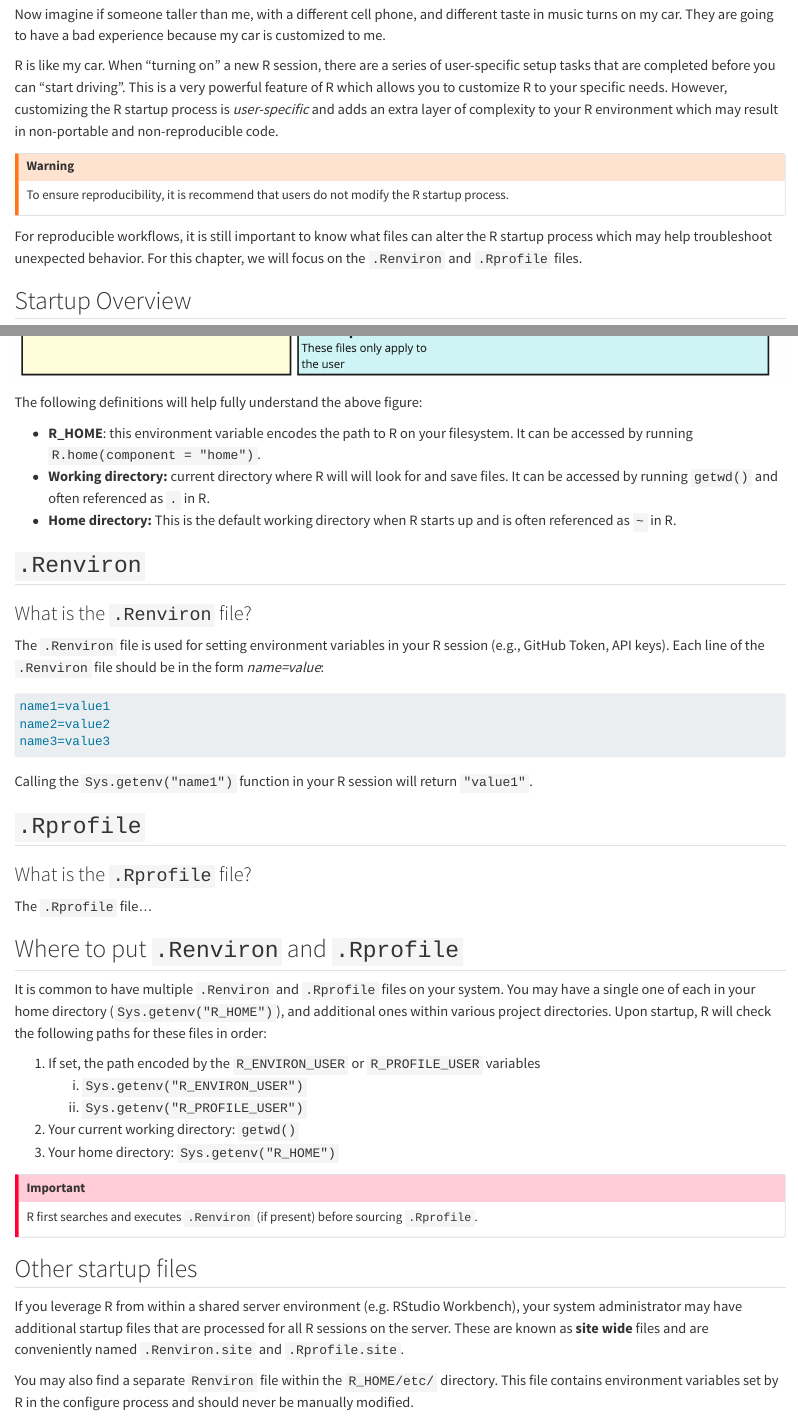
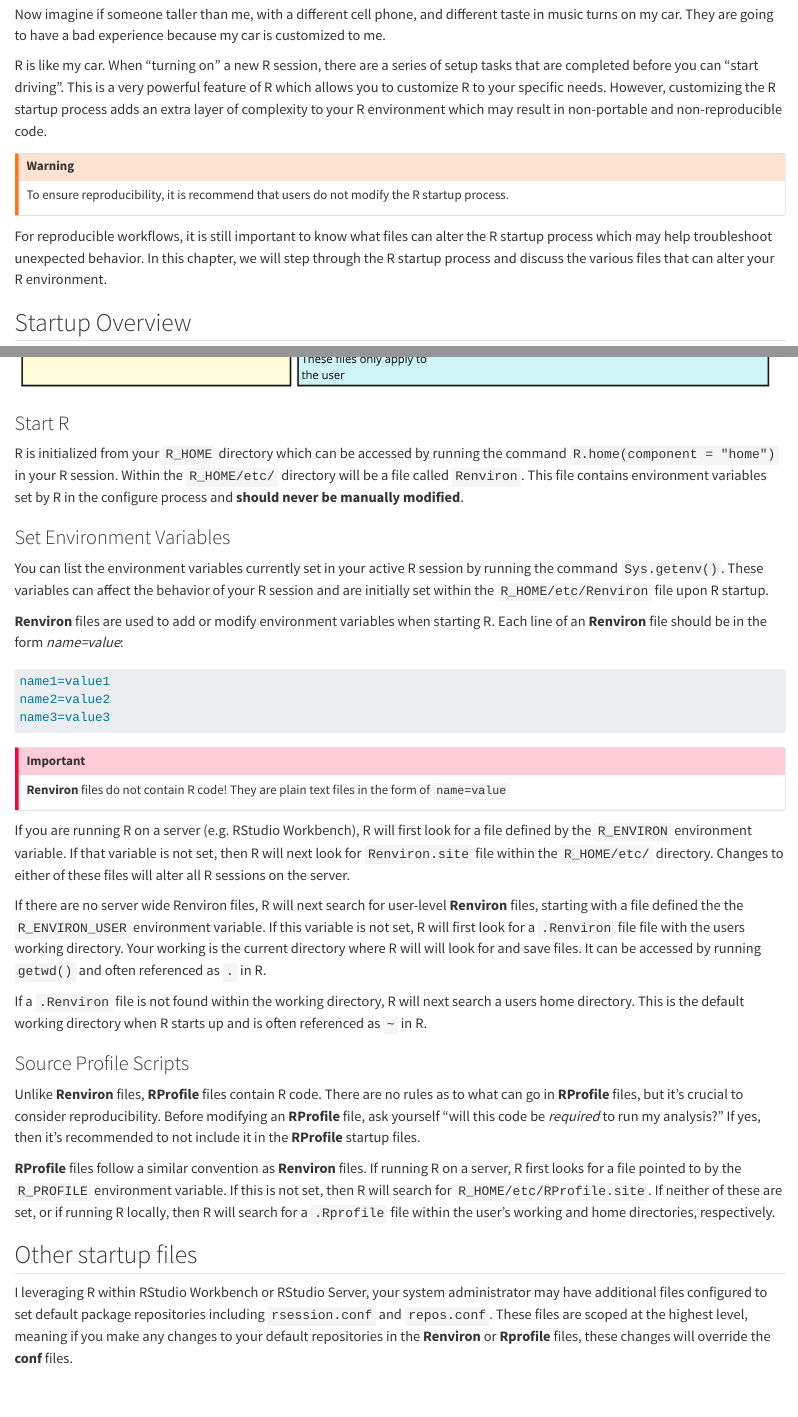
Before and after one commit to ryjohnson09/reproduceR, a Quarto document (chapters/sec1/r-startup.qmd): the page in a window 1100 px wide, from 240 px down, and a second part further down, joined at a grey line. Rendered offline with R 4.5, knitr and Pandoc in place of Quarto, with nearby package versions.

Commit message:
Close to final versio of startup chapter

````diff
--- a/chapters/sec1/r-startup.qmd
+++ b/chapters/sec1/r-startup.qmd
@@ -8,13 +8,13 @@ My first car in high school was a 2001 Toyota Corolla. I loved this car mostly f
 
 Now imagine if someone taller than me, with a different cell phone, and different taste in music turns on my car. They are going to have a bad experience because my car is customized to me.
 
-R is like my car. When "turning on" a new R session, there are a series of user-specific setup tasks that are completed before you can "start driving". This is a very powerful feature of R which allows you to customize R to your specific needs. However, customizing the R startup process is *user-specific* and adds an extra layer of complexity to your R environment which may result in non-portable and non-reproducible code.
+R is like my car. When "turning on" a new R session, there are a series of setup tasks that are completed before you can "start driving". This is a very powerful feature of R which allows you to customize R to your specific needs. However, customizing the R startup process adds an extra layer of complexity to your R environment which may result in non-portable and non-reproducible code.
 
 ::: callout-warning
 To ensure reproducibility, it is recommend that users do not modify the R startup process.
 :::
 
-For reproducible workflows, it is still important to know what files can alter the R startup process which may help troubleshoot unexpected behavior. For this chapter, we will focus on the `.Renviron` and `.Rprofile` files.
+For reproducible workflows, it is still important to know what files can alter the R startup process which may help troubleshoot unexpected behavior. In this chapter, we will step through the R startup process and discuss the various files that can alter your R environment.
 
 ## Startup Overview
 
@@ -26,17 +26,15 @@ The R startup process can be summarized in three steps:
 
 ![](/images/r_startup.jpg){fig-align="center"}
 
-The following definitions will help fully understand the above figure:
+### Start R
 
--   **R_HOME**: this environment variable encodes the path to R on your filesystem. It can be accessed by running `R.home(component = "home")`.
--   **Working directory:** current directory where R will will look for and save files. It can be accessed by running `getwd()` and often referenced as `.` in R.
--   **Home directory:** This is the default working directory when R starts up and is often referenced as `~` in R.
+R is initialized from your `R_HOME` directory which can be accessed by running the command `R.home(component = "home")` in your R session. Within the `R_HOME/etc/` directory will be a file called `Renviron`. This file contains environment variables set by R in the configure process and **should never be manually modified**.
 
-## `.Renviron`
+### Set Environment Variables
 
-### What is the `.Renviron` file?
+You can list the environment variables currently set in your active R session by running the command `Sys.getenv()`. These variables can affect the behavior of your R session and are initially set within the `R_HOME/etc/Renviron` file upon R startup.
 
-The `.Renviron` file is used for setting environment variables in your R session (e.g., GitHub Token, API keys). Each line of the `.Renviron` file should be in the form *name=value*:
+**Renviron** files are used to add or modify environment variables when starting R. Each line of an **Renviron** file should be in the form *name=value*:
 
 ``` r
 name1=value1
@@ -44,30 +42,22 @@ name2=value2
 name3=value3
 ```
 
-Calling the `Sys.getenv("name1")` function in your R session will return `"value1"`.
+::: callout-important
+**Renviron** files do not contain R code! They are plain text files in the form of `name=value`
+:::
 
-## `.Rprofile`
+If you are running R on a server (e.g. RStudio Workbench), R will first look for a file defined by the `R_ENVIRON` environment variable. If that variable is not set, then R will next look for `Renviron.site` file within the `R_HOME/etc/` directory. Changes to either of these files will alter all R sessions on the server.
 
-### What is the `.Rprofile` file?
+If there are no server wide Renviron files, R will next search for user-level **Renviron** files, starting with a file defined the the `R_ENVIRON_USER` environment variable. If this variable is not set, R will first look for a `.Renviron` file file with the users working directory. Your working is the current directory where R will will look for and save files. It can be accessed by running `getwd()` and often referenced as `.` in R.
 
-The `.Rprofile` file...
+If a `.Renviron` file is not found within the working directory, R will next search a users home directory. This is the default working directory when R starts up and is often referenced as `~` in R.
 
-## Where to put `.Renviron` and `.Rprofile`
+### Source Profile Scripts
 
-It is common to have multiple `.Renviron` and `.Rprofile` files on your system. You may have a single one of each in your home directory (`Sys.getenv("R_HOME")`), and additional ones within various project directories. Upon startup, R will check the following paths for these files in order:
+Unlike **Renviron** files, **RProfile** files contain R code. There are no rules as to what can go in **RProfile** files, but it's crucial to consider reproducibility. Before modifying an **RProfile** file, ask yourself "will this code be *required* to run my analysis?" If yes, then it's recommended to not include it in the **RProfile** startup files.
 
-1.  If set, the path encoded by the `R_ENVIRON_USER` or `R_PROFILE_USER` variables
-    i.  `Sys.getenv("R_ENVIRON_USER")`
-    ii. `Sys.getenv("R_PROFILE_USER")`
-2.  Your current working directory: `getwd()`
-3.  Your home directory: `Sys.getenv("R_HOME")`
-
-::: callout-important
-R first searches and executes `.Renviron` (if present) before sourcing `.Rprofile`.
-:::
+**RProfile** files follow a similar convention as **Renviron** files. If running R on a server, R first looks for a file pointed to by the `R_PROFILE` environment variable. If this is not set, then R will search for `R_HOME/etc/RProfile.site`. If neither of these are set, or if running R locally, then R will search for a `.Rprofile` file within the user's working and home directories, respectively.
 
 ## Other startup files
 
-If you leverage R from within a shared server environment (e.g. RStudio Workbench), your system administrator may have additional startup files that are processed for all R sessions on the server. These are known as **site wide** files and are conveniently named `.Renviron.site` and `.Rprofile.site`.
-
-You may also find a separate `Renviron` file within the `R_HOME/etc/` directory. This file contains environment variables set by R in the configure process and should never be manually modified.
+I leveraging R within RStudio Workbench or RStudio Server, your system administrator may have additional files configured to set default package repositories including `rsession.conf` and `repos.conf`. These files are scoped at the highest level, meaning if you make any changes to your default repositories in the **Renviron** or **Rprofile** files, these changes will override the **conf** files.
````
Also changed, not shown: docs/search.json, chapters/sec1/r-startup.qmd (2 more changed lines), 1 other file.
